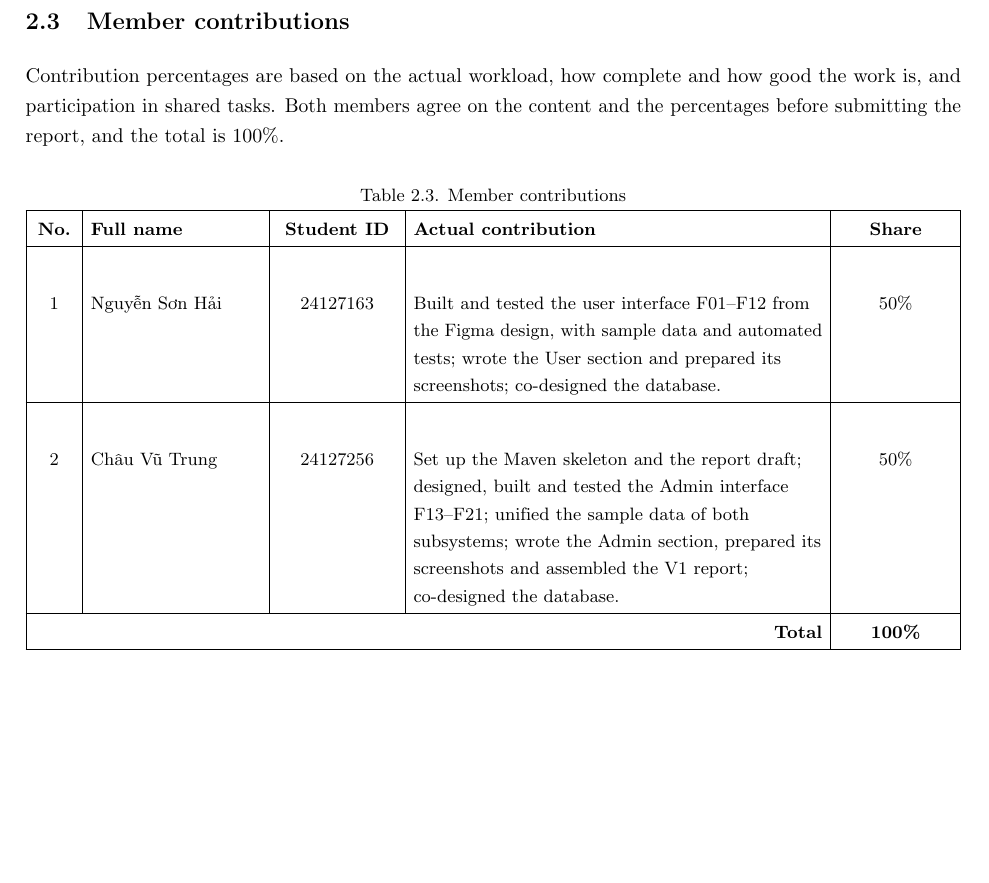
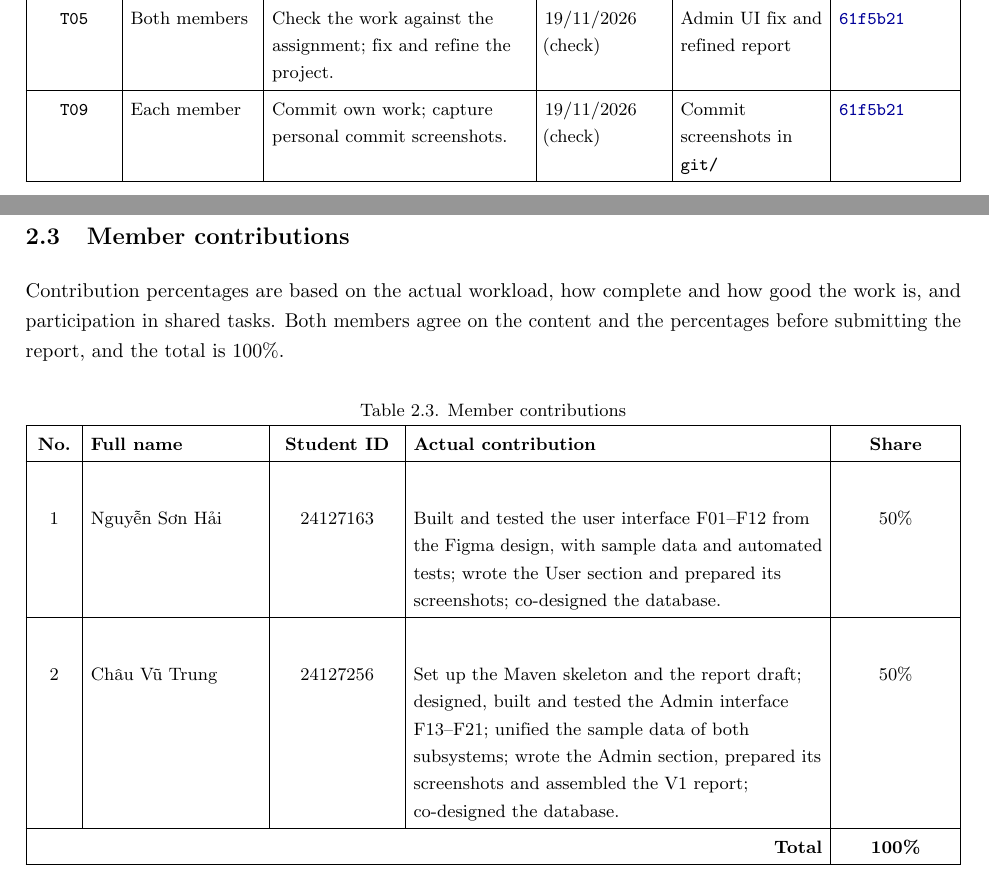
Before and after one commit to nguyenshai/Project-java, a LaTeX document (doc/report version 1/main.tex, which reads doc/report version 1/sections/02-task-assignment.tex): part of page 8 of 36 before the commit and two parts of pages 7 and 8 of 36 after it, the two joined at a grey line, cut at the place of the change, the shorter picture padded with empty space. Compiled offline with pdfLaTeX.

Commit message:
docs: record T05 and T09 results in the V1 report
Co-Authored-By: Claude Opus 5.5 <noreply@anthropic.com>

```diff
--- a/doc/report version 1/sections/02-task-assignment.tex
+++ b/doc/report version 1/sections/02-task-assignment.tex
@@ -160,6 +160,16 @@ prototype, or the section of this report that holds the result.
     Section~\ref{subsubsec:postgresql-database};
     \href{https://github.com/nguyenshai/Project-java/tree/main/script}{\texttt{script/}} \\
   \hline
+  \hyperlink{T05}{\texttt{T05}} & Both members &
+    Check the work against the assignment; fix and refine the project. &
+    19/11/2026 (check) & Admin UI fix and refined report &
+    \href{https://github.com/nguyenshai/Project-java/commit/61f5b213d9bb6c22e3eee75407e5196bc28f1a3e}{\texttt{61f5b21}} \\
+  \hline
+  \hyperlink{T09}{\texttt{T09}} & Each member &
+    Commit own work; capture personal commit screenshots. &
+    19/11/2026 (check) & Commit screenshots in \texttt{git/} &
+    \href{https://github.com/nguyenshai/Project-java/commit/61f5b213d9bb6c22e3eee75407e5196bc28f1a3e}{\texttt{61f5b21}} \\
+  \hline
 \end{tabularx}
 \end{center}
 
```
